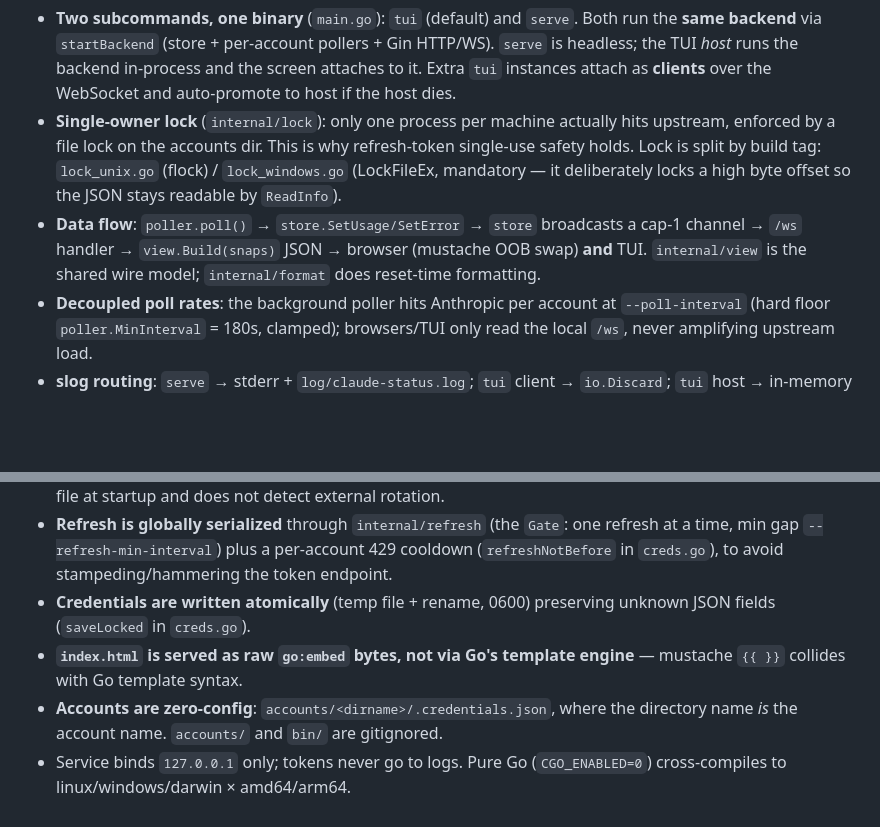
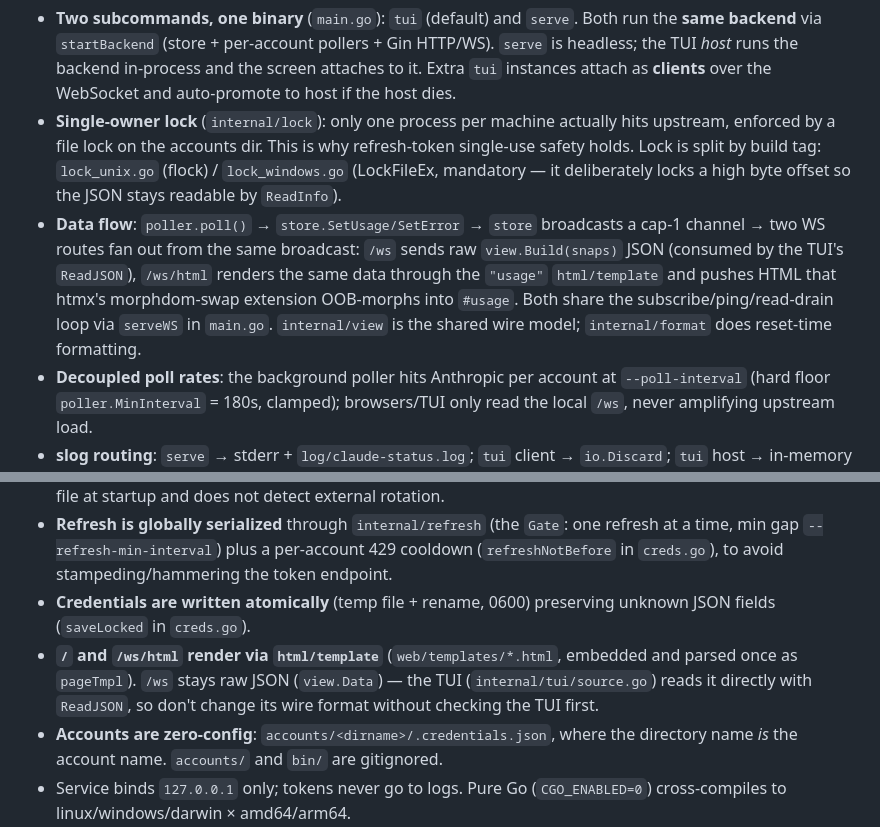
Before and after one commit to samsyu518/claude-status, a Markdown page: CLAUDE.md, 2 parts joined by grey strips. Rendered like a GitHub page; blank space fills up the shorter version.

```diff
--- a/CLAUDE.md
+++ b/CLAUDE.md
@@ -26,7 +26,7 @@ Run a single test: `go test -race -run TestName ./internal/anthropic/` (the `ant
 
 - **Two subcommands, one binary** (`main.go`): `tui` (default) and `serve`. Both run the **same backend** via `startBackend` (store + per-account pollers + Gin HTTP/WS). `serve` is headless; the TUI *host* runs the backend in-process and the screen attaches to it. Extra `tui` instances attach as **clients** over the WebSocket and auto-promote to host if the host dies.
 - **Single-owner lock** (`internal/lock`): only one process per machine actually hits upstream, enforced by a file lock on the accounts dir. This is why refresh-token single-use safety holds. Lock is split by build tag: `lock_unix.go` (flock) / `lock_windows.go` (LockFileEx, mandatory — it deliberately locks a high byte offset so the JSON stays readable by `ReadInfo`).
-- **Data flow**: `poller.poll()` → `store.SetUsage/SetError` → `store` broadcasts a cap-1 channel → `/ws` handler → `view.Build(snaps)` JSON → browser (mustache OOB swap) **and** TUI. `internal/view` is the shared wire model; `internal/format` does reset-time formatting.
+- **Data flow**: `poller.poll()` → `store.SetUsage/SetError` → `store` broadcasts a cap-1 channel → two WS routes fan out from the same broadcast: `/ws` sends raw `view.Build(snaps)` JSON (consumed by the TUI's `ReadJSON`), `/ws/html` renders the same data through the `"usage"` `html/template` and pushes HTML that htmx's morphdom-swap extension OOB-morphs into `#usage`. Both share the subscribe/ping/read-drain loop via `serveWS` in `main.go`. `internal/view` is the shared wire model; `internal/format` does reset-time formatting.
 - **Decoupled poll rates**: the background poller hits Anthropic per account at `--poll-interval` (hard floor `poller.MinInterval` = 180s, clamped); browsers/TUI only read the local `/ws`, never amplifying upstream load.
 - **slog routing**: `serve` → stderr + `log/claude-status.log`; `tui` client → `io.Discard`; `tui` host → in-memory ring (`internal/logbuf`, shown in the TUI) + file.
 
@@ -38,6 +38,6 @@ Run a single test: `go test -race -run TestName ./internal/anthropic/` (the `ant
 - **OAuth refresh tokens are single-use / rotate on every refresh.** The dashboard must be the *sole* owner of each grant. Sharing an `accounts/<name>/.credentials.json` with any other claude process (incl. the `claude` CLI / sandbox) rotates the token out from under us → `invalid_grant`. The service only reads the file at startup and does not detect external rotation.
 - **Refresh is globally serialized** through `internal/refresh` (the `Gate`: one refresh at a time, min gap `--refresh-min-interval`) plus a per-account 429 cooldown (`refreshNotBefore` in `creds.go`), to avoid stampeding/hammering the token endpoint.
 - **Credentials are written atomically** (temp file + rename, 0600) preserving unknown JSON fields (`saveLocked` in `creds.go`).
-- **`index.html` is served as raw `go:embed` bytes, not via Go's template engine** — mustache `{{ }}` collides with Go template syntax.
+- **`/` and `/ws/html` render via `html/template`** (`web/templates/*.html`, embedded and parsed once as `pageTmpl`). `/ws` stays raw JSON (`view.Data`) — the TUI (`internal/tui/source.go`) reads it directly with `ReadJSON`, so don't change its wire format without checking the TUI first.
 - **Accounts are zero-config**: `accounts/<dirname>/.credentials.json`, where the directory name *is* the account name. `accounts/` and `bin/` are gitignored.
 - Service binds `127.0.0.1` only; tokens never go to logs. Pure Go (`CGO_ENABLED=0`) cross-compiles to linux/windows/darwin × amd64/arm64.
```
